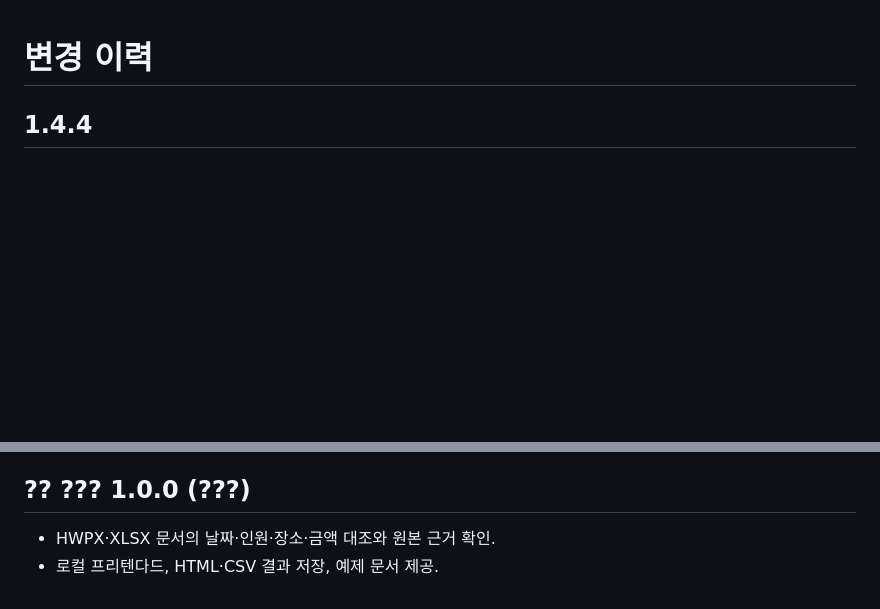
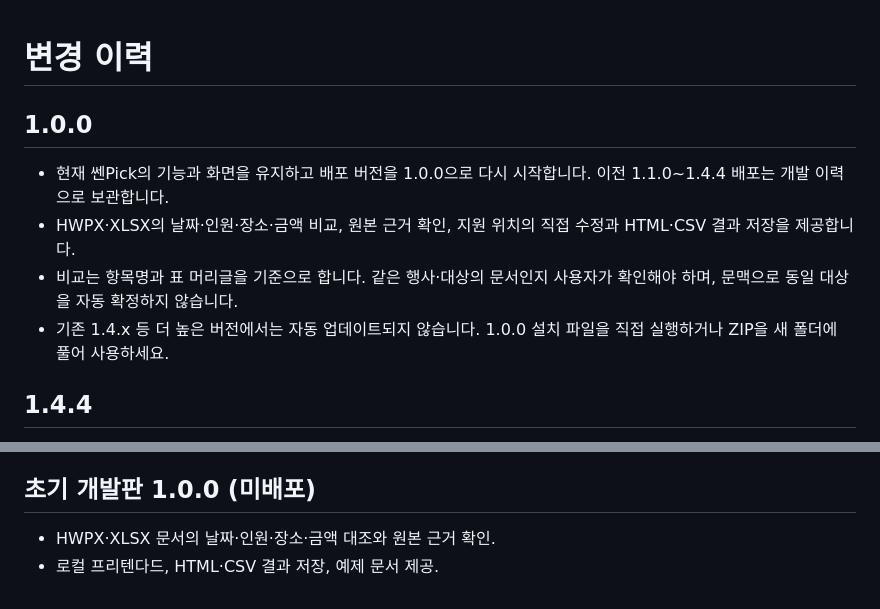
Before and after one commit to HooniKims/moa-review, a Markdown page: CHANGELOG.md, 2 parts joined by grey strips. GitHub-like rendering; blank space fills up the shorter version.

Commit message:
Document version reset and manual installation path

```diff
--- a/CHANGELOG.md
+++ b/CHANGELOG.md
@@ -1,4 +1,11 @@
 # 변경 이력
+
+## 1.0.0
+
+- 현재 쎈Pick의 기능과 화면을 유지하고 배포 버전을 1.0.0으로 다시 시작합니다. 이전 1.1.0~1.4.4 배포는 개발 이력으로 보관합니다.
+- HWPX·XLSX의 날짜·인원·장소·금액 비교, 원본 근거 확인, 지원 위치의 직접 수정과 HTML·CSV 결과 저장을 제공합니다.
+- 비교는 항목명과 표 머리글을 기준으로 합니다. 같은 행사·대상의 문서인지 사용자가 확인해야 하며, 문맥으로 동일 대상을 자동 확정하지 않습니다.
+- 기존 1.4.x 등 더 높은 버전에서는 자동 업데이트되지 않습니다. 1.0.0 설치 파일을 직접 실행하거나 ZIP을 새 폴더에 풀어 사용하세요.
 
 ## 1.4.4
 
@@ -57,7 +64,7 @@
 - 설치형은 결과를 저장한 뒤 재시작하여 업데이트합니다. ZIP 배포본은 릴리즈 페이지에서 새 파일을 받습니다.
 - 문서 대조, 근거 확인, 검토 결과 내보내기는 계속 오프라인으로 사용할 수 있습니다.
 
-## ?? ??? 1.0.0 (???)
+## 초기 개발판 1.0.0 (미배포)
 
 - HWPX·XLSX 문서의 날짜·인원·장소·금액 대조와 원본 근거 확인.
 - 로컬 프리텐다드, HTML·CSV 결과 저장, 예제 문서 제공.
```
Also changed, not shown: README.md (+2 -0 lines).
